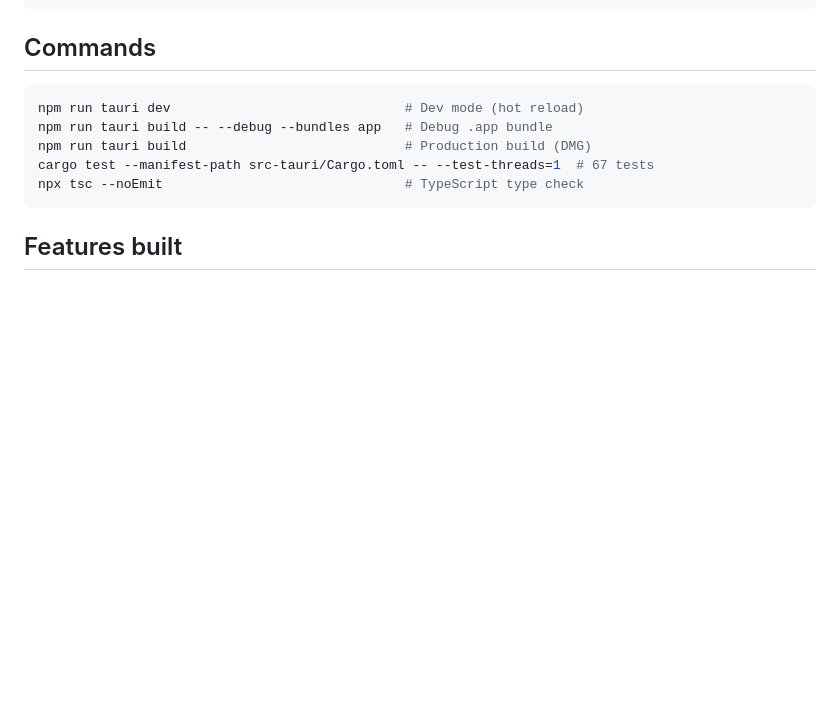
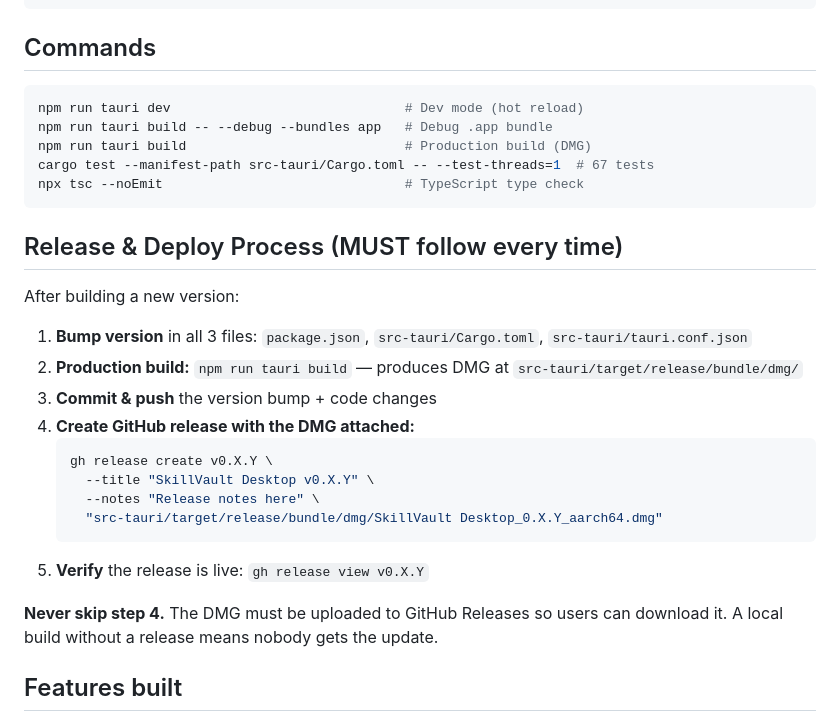
Before and after one commit to jonathanhawkins/skillvault-desktop, a Markdown page: CLAUDE.md, the part around the change. Drawn GitHub-style; blank space fills up the shorter version.

Commit message:
Add release & deploy process to CLAUDE.md
Document the required steps: bump version in 3 files, production build,
commit+push, create GitHub release with DMG attached. Never skip the
release step — local builds without releases mean nobody gets the update.

Co-Authored-By: Claude Opus 4.6 (1M context) <noreply@anthropic.com>

````diff
--- a/CLAUDE.md
+++ b/CLAUDE.md
@@ -85,6 +85,24 @@ cargo test --manifest-path src-tauri/Cargo.toml -- --test-threads=1  # 67 tests
 npx tsc --noEmit                               # TypeScript type check
 ```
 
+## Release & Deploy Process (MUST follow every time)
+
+After building a new version:
+
+1. **Bump version** in all 3 files: `package.json`, `src-tauri/Cargo.toml`, `src-tauri/tauri.conf.json`
+2. **Production build:** `npm run tauri build` — produces DMG at `src-tauri/target/release/bundle/dmg/`
+3. **Commit & push** the version bump + code changes
+4. **Create GitHub release with the DMG attached:**
+   ```bash
+   gh release create v0.X.Y \
+     --title "SkillVault Desktop v0.X.Y" \
+     --notes "Release notes here" \
+     "src-tauri/target/release/bundle/dmg/SkillVault Desktop_0.X.Y_aarch64.dmg"
+   ```
+5. **Verify** the release is live: `gh release view v0.X.Y`
+
+**Never skip step 4.** The DMG must be uploaded to GitHub Releases so users can download it. A local build without a release means nobody gets the update.
+
 ## Features built
 
 - **Local scanner:** skills (global + per-project), agents, hooks, plugins, MCP servers, teams, rules
````
